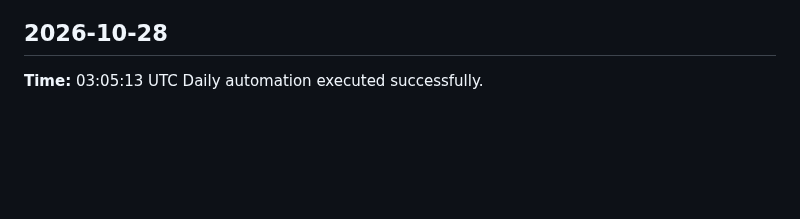
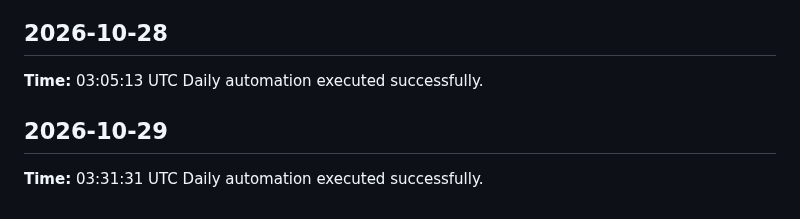
Before and after one commit to yaswanthme007/dsa-atlas, a Markdown page: logs/daily-log.md, the part around the change. GitHub-like rendering; blank space fills up the shorter version.

Commit message:
chore: daily update 2026-10-29

```diff
--- a/logs/daily-log.md
+++ b/logs/daily-log.md
@@ -350,3 +350,7 @@ Daily automation executed successfully.
 ## 2026-10-28
 **Time:** 03:05:13 UTC
 Daily automation executed successfully.
+
+## 2026-10-29
+**Time:** 03:31:31 UTC
+Daily automation executed successfully.
```
